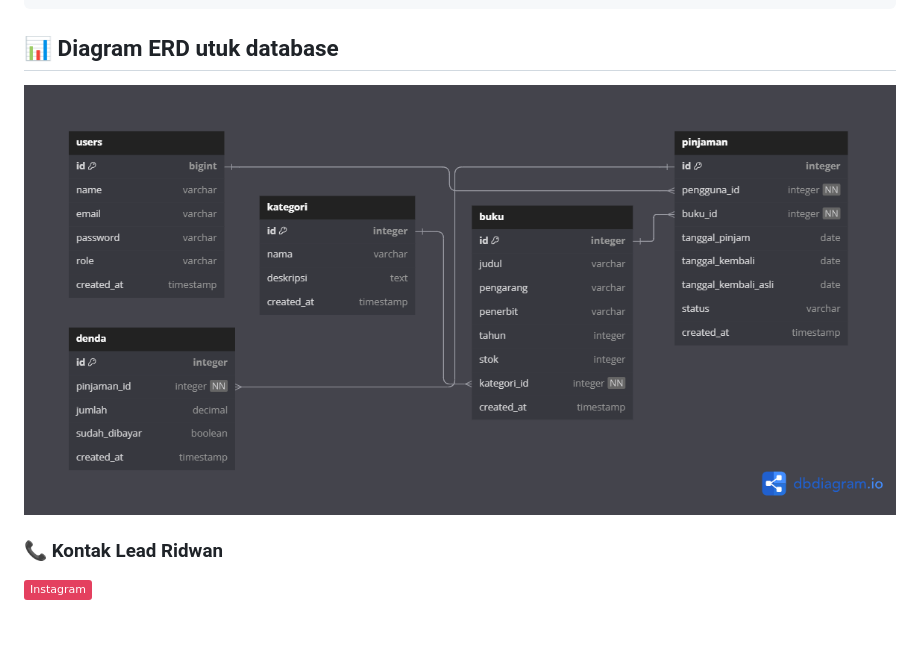
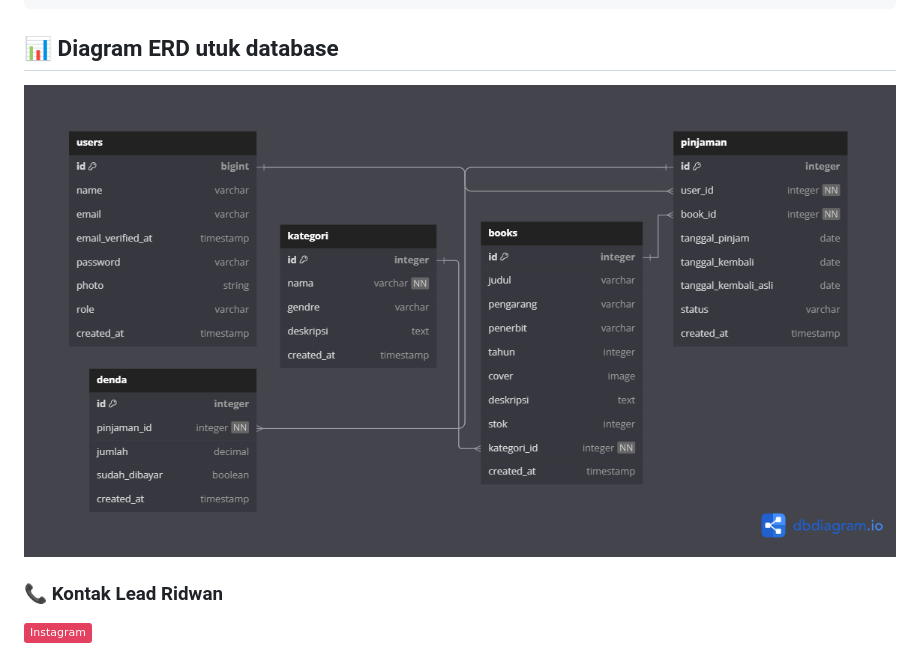
Before and after one commit to SunnFlower47/projects-UAS-semester-2, a Markdown page: README.md, the part around the change. GitHub-like rendering; badges without logos; blank space fills up the shorter version.

````diff
--- a/README.md
+++ b/README.md
@@ -140,7 +140,7 @@ git commit
 ```
 
 ## 📊 Diagram ERD utuk database
-![ERD Diagram](public/images/erd-perpustakaan.png)
+![ERD Diagram](public/images/perpustakaan-db.png)
 
 
 ### 📞 Kontak Lead Ridwan
````
